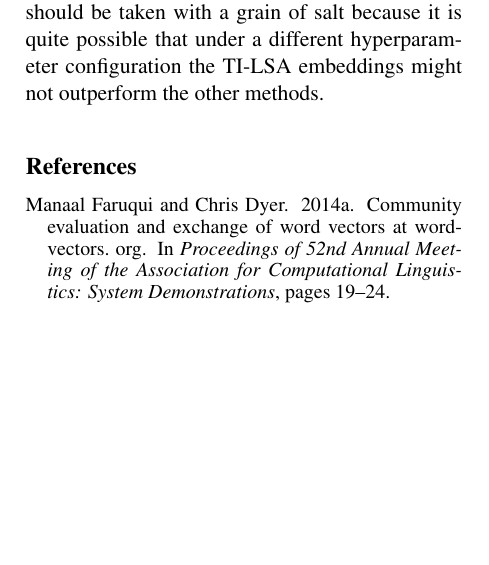
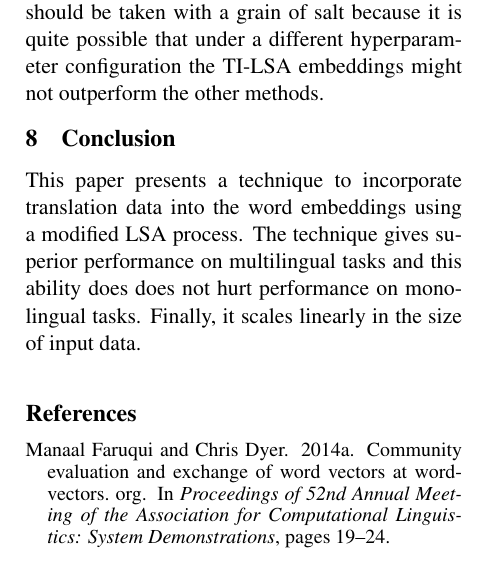
Before and after one commit to theconsummate/assigments, a LaTeX paper (reports/wordembedding/acl2014.tex): part of one column of page 3 of 4, cut so that both start at the same text, the shorter picture padded with empty space. Compiled offline with pdfLaTeX.

Commit message:
adding conclusion

```diff
--- a/reports/wordembedding/acl2014.tex
+++ b/reports/wordembedding/acl2014.tex
@@ -188,6 +188,10 @@ The paper highlights the linear runtime of the method a lot and it is infact lis
 \subsection{Unaccounted impact of hyperparameters in dependency parsing}
 The paper presents a comparison with \cite{guo2015cross} but it is also mentioned that the results could not be exactly reproduced due to difference in hyperparameters. It is also interesting to note that the difference between the average UAS score for the projection based heuristic of \cite{guo2015cross} and CCA as reported by them  is 1.66. This is in contrast to the difference reported in this paper, which is 0.6. This clearly shows that the effect of hyperparameters is quite prominent and thus the results should be taken with a grain of salt because it is quite possible that under a different hyperparameter configuration the TI-LSA embeddings might not outperform the other methods.
 
+\section{Conclusion}
+This paper presents a technique to incorporate translation data into the word embeddings using a modified LSA process. The technique gives superior performance on multilingual tasks and this ability does does not hurt performance on monolingual tasks. Finally, it scales linearly in the size of input data.
+
+
 % include your own bib file like this:
 \bibliographystyle{acl}
 \bibliography{acl2014}
```
